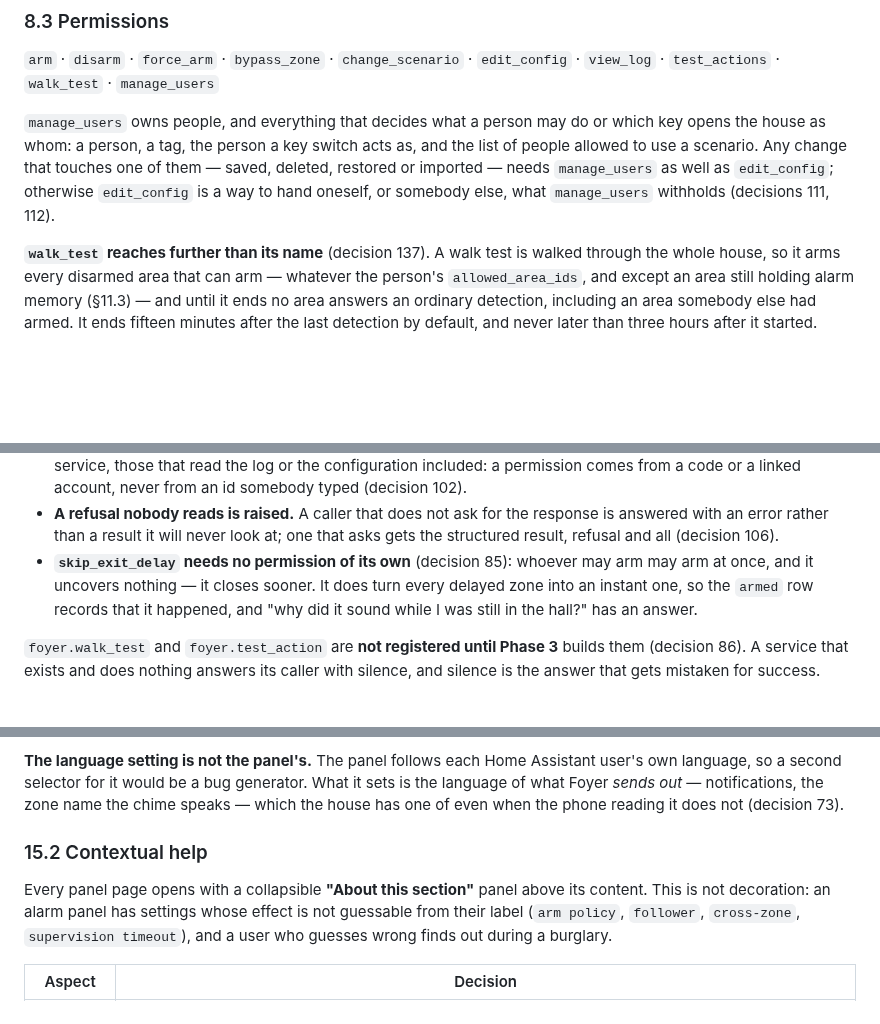
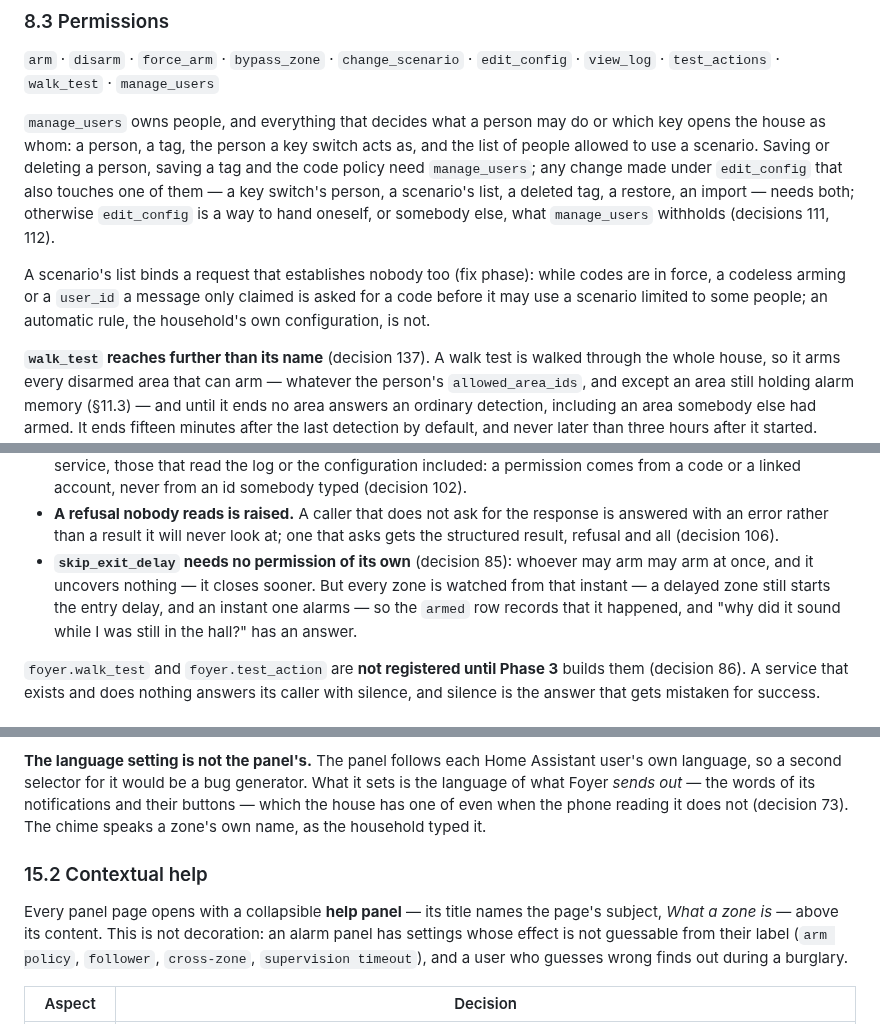
Before and after one commit to foyer-labs/Foyer-Home-Defender, a Markdown page: docs/SPEC.md, 3 parts joined by grey strips. Drawn GitHub-style; blank space fills up the shorter version.

```diff
--- a/docs/SPEC.md
+++ b/docs/SPEC.md
@@ -1162,11 +1165,17 @@ the code whenever the policy does.
 
 `manage_users` owns people, and everything that decides what a person may
 do or which key opens the house as whom: a person, a tag, the person a key
-switch acts as, and the list of people allowed to use a scenario. Any change
-that touches one of them — saved, deleted, restored or imported — needs
-`manage_users` as well as `edit_config`; otherwise `edit_config` is a way to
-hand oneself, or somebody else, what `manage_users` withholds (decisions
-111, 112).
+switch acts as, and the list of people allowed to use a scenario. Saving or
+deleting a person, saving a tag and the code policy need `manage_users`; any
+change made under `edit_config` that also touches one of them — a key
+switch's person, a scenario's list, a deleted tag, a restore, an import —
+needs both; otherwise `edit_config` is a way to hand oneself, or somebody
+else, what `manage_users` withholds (decisions 111, 112).
+
+A scenario's list binds a request that establishes nobody too (fix phase):
+while codes are in force, a codeless arming or a `user_id` a message only
+claimed is asked for a code before it may use a scenario limited to some
+people; an automatic rule, the household's own configuration, is not.
 
 **`walk_test` reaches further than its name** (decision 137). A walk test is
 walked through the whole house, so it arms every disarmed area that can arm —
@@ -1260,9 +1269,10 @@ Three rules the contract needs that the shape above does not carry:
   at; one that asks gets the structured result, refusal and all (decision
   106).
 - **`skip_exit_delay` needs no permission of its own** (decision 85): whoever
-  may arm may arm at once, and it uncovers nothing — it closes sooner. It does
-  turn every delayed zone into an instant one, so the `armed` row records that
-  it happened, and "why did it sound while I was still in the hall?" has an
+  may arm may arm at once, and it uncovers nothing — it closes sooner. But
+  every zone is watched from that instant — a delayed zone still starts the
+  entry delay, and an instant one alarms — so the `armed` row records that it
+  happened, and "why did it sound while I was still in the hall?" has an
   answer.
 
 `foyer.walk_test` and `foyer.test_action` are **not registered until Phase 3**
@@ -2216,12 +2228,13 @@ somebody else's key (decision 111).
 **The language setting is not the panel's.** The panel follows each Home
 Assistant user's own language, so a second selector for it would be a bug
 generator. What it sets is the language of what Foyer *sends out* —
-notifications, the zone name the chime speaks — which the house has one of
-even when the phone reading it does not (decision 73).
+the words of its notifications and their buttons — which the house has one
+of even when the phone reading it does not (decision 73). The chime speaks a
+zone's own name, as the household typed it.
 
 ### 15.2 Contextual help
 
-Every panel page opens with a collapsible **"About this section"** panel above its
+Every panel page opens with a collapsible **help panel** — its title names the page's subject, *What a zone is* — above its
 content. This is not decoration: an alarm panel has settings whose effect is not
 guessable from their label (`arm policy`, `follower`, `cross-zone`, `supervision
 timeout`), and a user who guesses wrong finds out during a burglary.
```
Also changed, not shown: other parts of docs/SPEC.md (+20 -15 lines).
